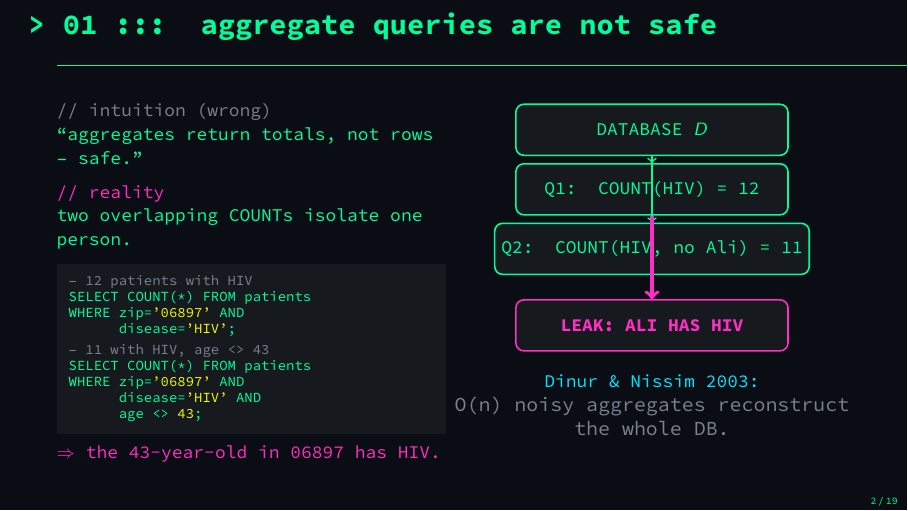
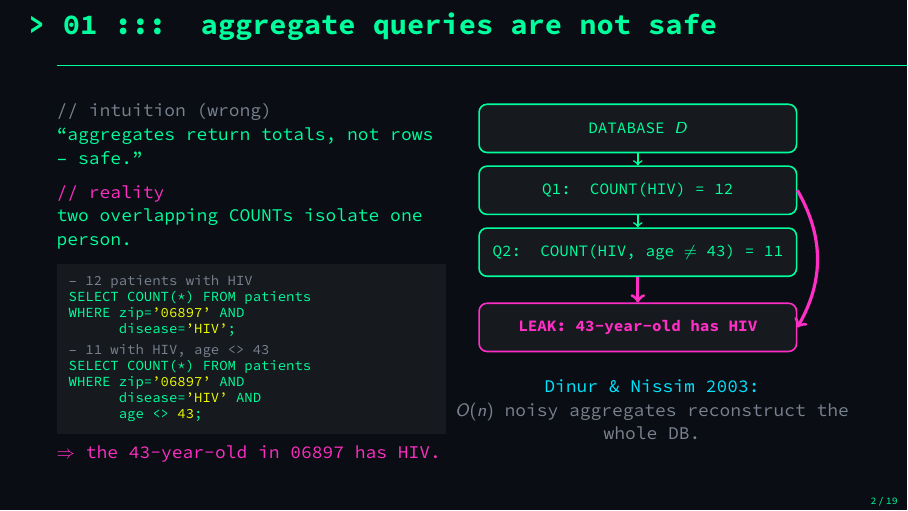
Before and after one commit to canoztas/cmp653-project, LaTeX slides (report/presentation.tex): page 2 of 19. Compiled offline with pdfLaTeX.

Commit message:
Fix slide 2 right column: equal-width boxes, no overflow
Previously Q2's 'COUNT(HIV, no Ali) = 11' label was wider than the
4.8cm minimum-width Q1 box, so Q2 stretched and the DB->Q2 arrow
crossed Q1 visually. Fixes:
  * All four boxes (DB, Q1, Q2, LEAK) share minimum-width 5.6cm with
    align=center so the column lines up regardless of label length.
  * Arrow chain redrawn as DB -> Q1 -> Q2 (sequential) + Q1 -> LEAK
    via a curved bend on the right edge to avoid crossing Q2.
  * Label updated to 'COUNT(HIV, age != 43) = 11' and LEAK now reads
    '43-year-old has HIV' which matches the SQL on the left column.
  * Reduced TikZ scale 0.75 -> 0.78 and tightened vertical spacing
    so the whole diagram fits cleanly in the right half.

```diff
--- a/report/presentation.tex
+++ b/report/presentation.tex
@@ -167,24 +167,24 @@
 \end{column}
 \begin{column}{0.5\textwidth}
 \centering
-\begin{tikzpicture}[scale=0.75]
+\begin{tikzpicture}[scale=0.78]
   \tikzset{
-    box/.style={fill=bg2, draw=neon, thick, rounded corners, minimum width=4.8cm, minimum height=0.9cm, text=fg, font=\ttfamily\small},
-    danger/.style={fill=bg2, draw=magenta, thick, rounded corners, minimum width=4.8cm, minimum height=0.9cm, text=magenta, font=\ttfamily\bfseries\small},
+    box/.style={fill=bg2, draw=neon, thick, rounded corners, minimum width=5.6cm, minimum height=0.85cm, text=fg, font=\ttfamily\footnotesize, align=center, inner sep=4pt},
+    danger/.style={fill=bg2, draw=magenta, thick, rounded corners, minimum width=5.6cm, minimum height=0.85cm, text=magenta, font=\ttfamily\bfseries\footnotesize, align=center, inner sep=4pt},
   }
-  \node[box] (db) at (0,3.2) {DATABASE $D$};
-  \node[box] (q1) at (0,1.8) {Q1: COUNT(HIV) = 12};
-  \node[box] (q2) at (0,0.4) {Q2: COUNT(HIV, no Ali) = 11};
-  \node[danger] (leak) at (0,-1.4) {LEAK: ALI HAS HIV};
+  \node[box] (db) at (0,3.0) {DATABASE $D$};
+  \node[box] (q1) at (0,1.6) {Q1: COUNT(HIV) = 12};
+  \node[box] (q2) at (0,0.2) {Q2: COUNT(HIV, age $\neq$ 43) = 11};
+  \node[danger] (leak) at (0,-1.5) {LEAK: 43-year-old has HIV};
   \draw[->, thick, neon] (db) -- (q1);
-  \draw[->, thick, neon] (db) -- (q2);
-  \draw[->, ultra thick, magenta] (q1) -- (leak);
+  \draw[->, thick, neon] (q1) -- (q2);
+  \draw[->, ultra thick, magenta] (q1.east) to[bend left=30] (leak.east);
   \draw[->, ultra thick, magenta] (q2) -- (leak);
 \end{tikzpicture}
 
-\vspace{0.6em}
+\vspace{0.8em}
 {\color{cyan}\ttfamily\small Dinur \& Nissim 2003:}\\
-\dimt{O(n) noisy aggregates reconstruct the whole DB.}
+{\color{dim}\small $O(n)$ noisy aggregates reconstruct the whole DB.}
 \end{column}
 \end{columns}
 
```
Also changed, not shown: report/presentation.pdf.
